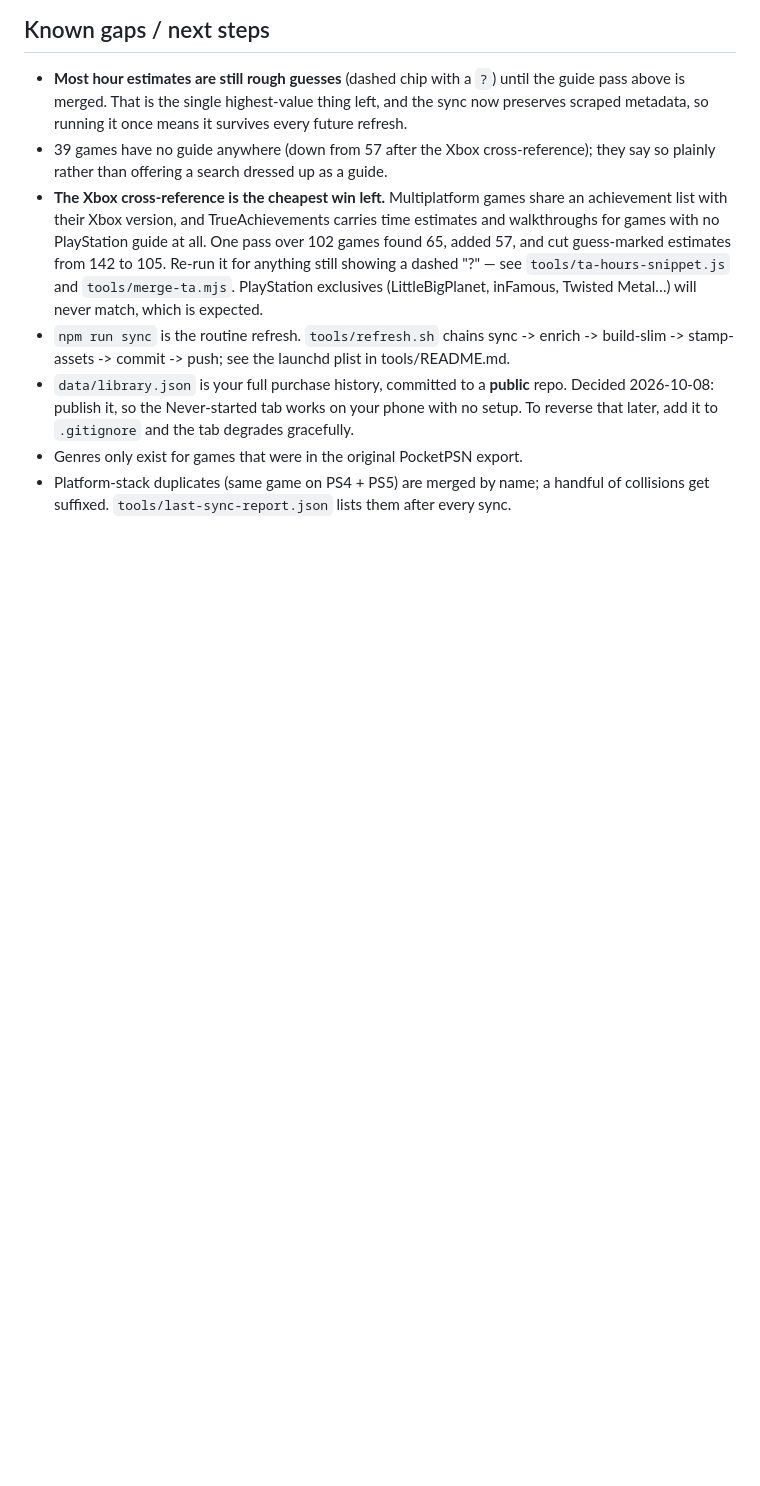
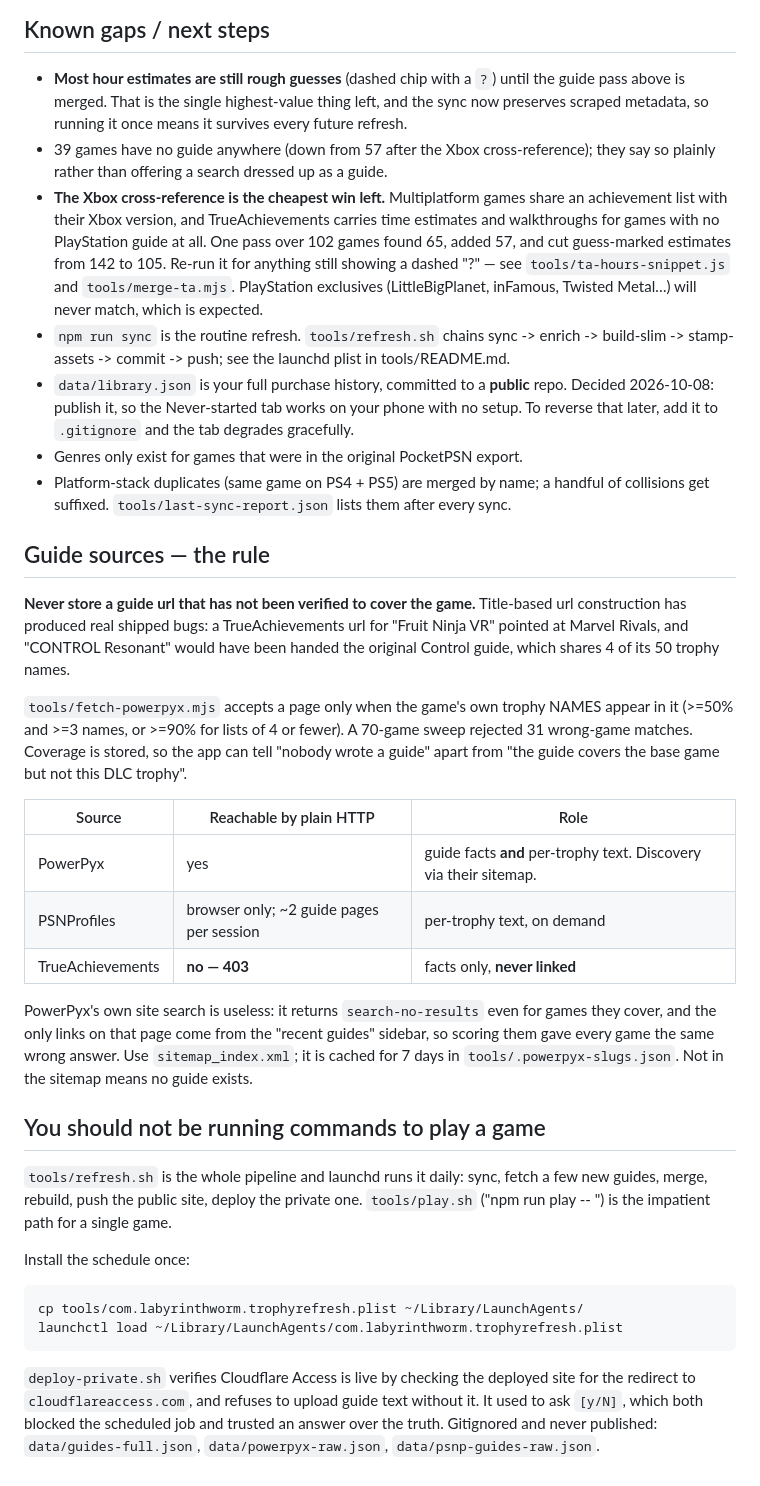
Before and after one commit to matthewgleavitt/trophyhunting, a Markdown page: HANDOFF.md, the part around the change. Rendered like a GitHub page; blank space fills up the shorter version.

Commit message:
docs: record the guide verification rule and the unattended pipeline
Co-Authored-By: Claude Opus 5 <noreply@anthropic.com>

```diff
--- a/HANDOFF.md
+++ b/HANDOFF.md
@@ -189,3 +189,43 @@ is why this is one game at a time rather than a bulk scrape.
 - Genres only exist for games that were in the original PocketPSN export.
 - Platform-stack duplicates (same game on PS4 + PS5) are merged by name; a handful of
   collisions get suffixed. `tools/last-sync-report.json` lists them after every sync.
+
+## Guide sources — the rule
+
+**Never store a guide url that has not been verified to cover the game.** Title-based url
+construction has produced real shipped bugs: a TrueAchievements url for "Fruit Ninja VR"
+pointed at Marvel Rivals, and "CONTROL Resonant" would have been handed the original
+Control guide, which shares 4 of its 50 trophy names.
+
+`tools/fetch-powerpyx.mjs` accepts a page only when the game's own trophy NAMES appear in
+it (>=50% and >=3 names, or >=90% for lists of 4 or fewer). A 70-game sweep rejected 31
+wrong-game matches. Coverage is stored, so the app can tell "nobody wrote a guide" apart
+from "the guide covers the base game but not this DLC trophy".
+
+| Source | Reachable by plain HTTP | Role |
+|---|---|---|
+| PowerPyx | yes | guide facts **and** per-trophy text. Discovery via their sitemap. |
+| PSNProfiles | browser only; ~2 guide pages per session | per-trophy text, on demand |
+| TrueAchievements | **no — 403** | facts only, **never linked** |
+
+PowerPyx's own site search is useless: it returns `search-no-results` even for games they
+cover, and the only links on that page come from the "recent guides" sidebar, so scoring
+them gave every game the same wrong answer. Use `sitemap_index.xml`; it is cached for 7
+days in `tools/.powerpyx-slugs.json`. Not in the sitemap means no guide exists.
+
+## You should not be running commands to play a game
+
+`tools/refresh.sh` is the whole pipeline and launchd runs it daily: sync, fetch a few new
+guides, merge, rebuild, push the public site, deploy the private one. `tools/play.sh`
+("npm run play -- <game>") is the impatient path for a single game.
+
+Install the schedule once:
+
+    cp tools/com.labyrinthworm.trophyrefresh.plist ~/Library/LaunchAgents/
+    launchctl load ~/Library/LaunchAgents/com.labyrinthworm.trophyrefresh.plist
+
+`deploy-private.sh` verifies Cloudflare Access is live by checking the deployed site for
+the redirect to `cloudflareaccess.com`, and refuses to upload guide text without it. It
+used to ask `[y/N]`, which both blocked the scheduled job and trusted an answer over the
+truth. Gitignored and never published: `data/guides-full.json`, `data/powerpyx-raw.json`,
+`data/psnp-guides-raw.json`.
```
